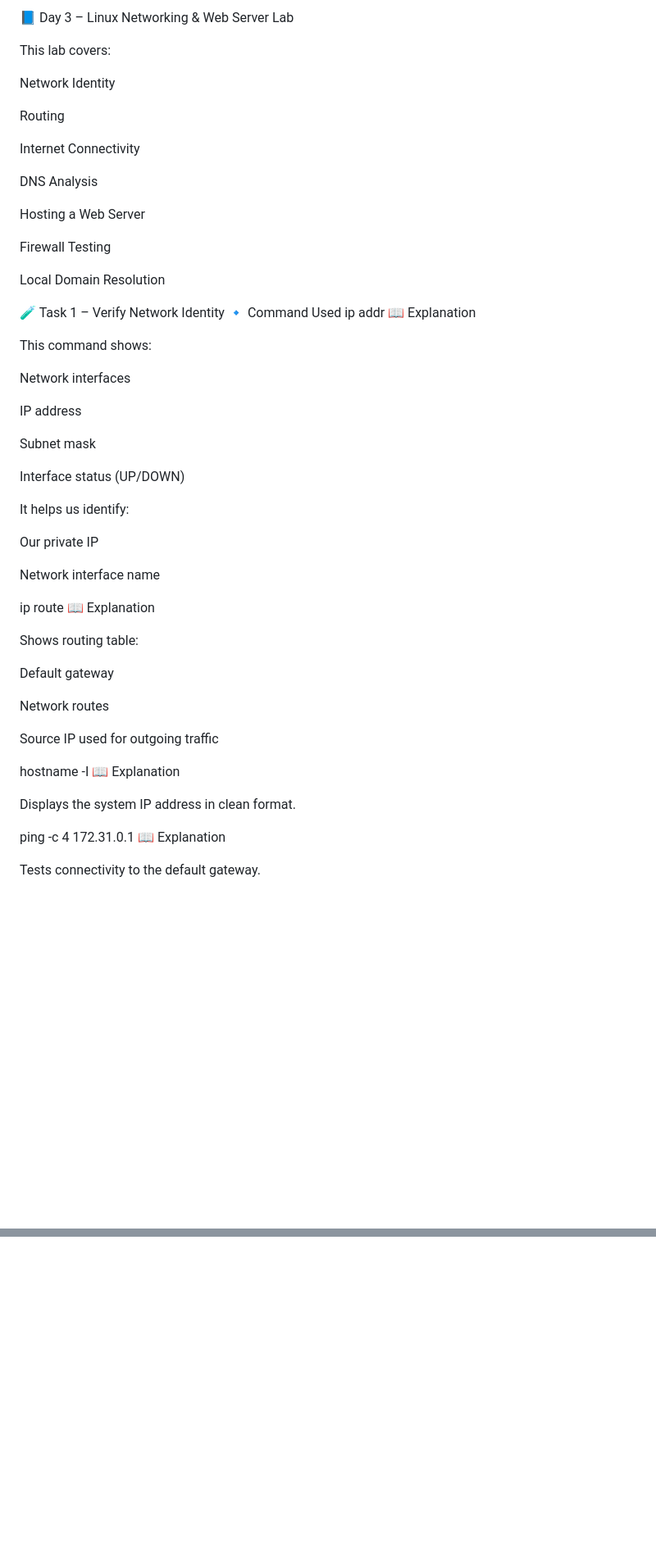
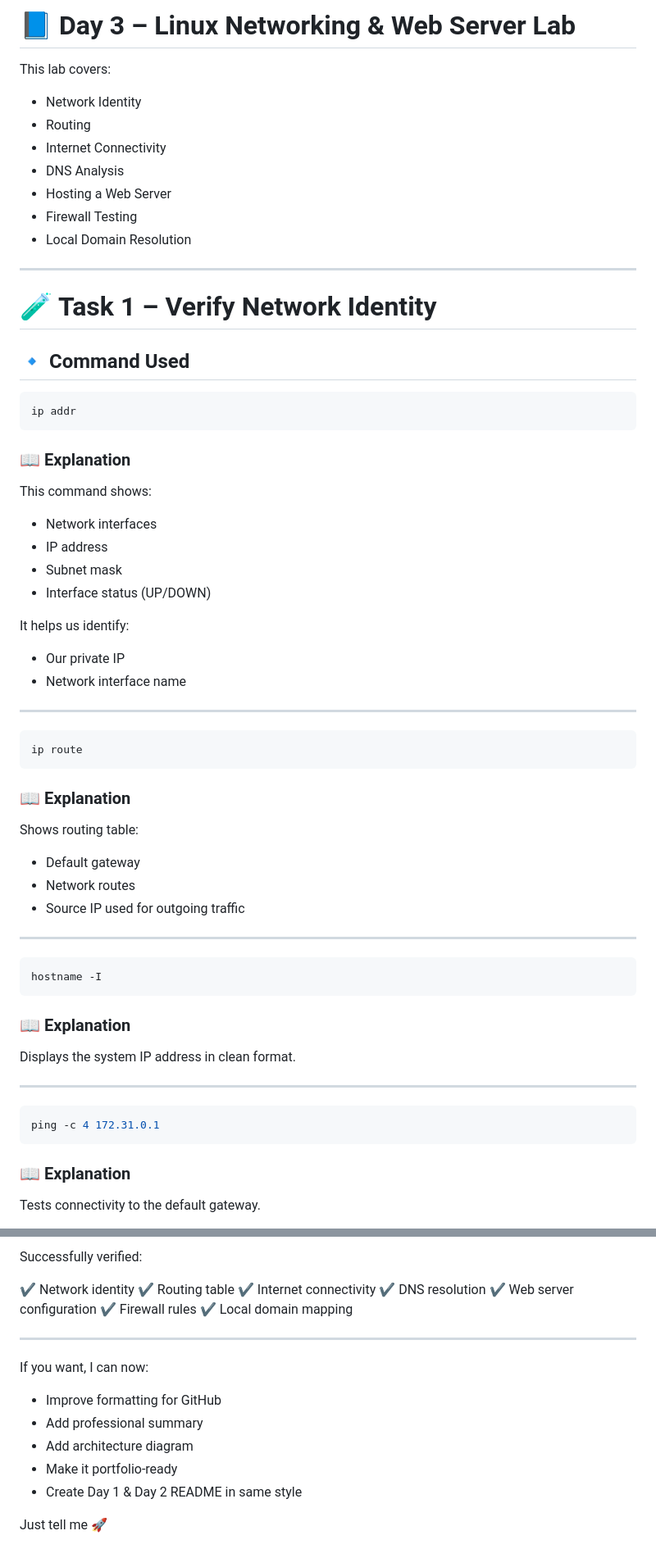
Before and after one commit to Bablu7011/Training-Session-Cloud-Maven, a Markdown page: Linux/Day3/README.md, 2 parts joined by grey strips. Shown at 82% size. GitHub-like rendering; blank space fills up the shorter version.

````diff
--- a/Linux/Day3/README.md
+++ b/Linux/Day3/README.md
@@ -1,60 +1,72 @@
-📘 Day 3 – Linux Networking & Web Server Lab
+
+
+# 📘 Day 3 – Linux Networking & Web Server Lab
 
 This lab covers:
 
-Network Identity
+* Network Identity
+* Routing
+* Internet Connectivity
+* DNS Analysis
+* Hosting a Web Server
+* Firewall Testing
+* Local Domain Resolution
 
-Routing
+---
 
-Internet Connectivity
+# 🧪 Task 1 – Verify Network Identity
 
-DNS Analysis
+## 🔹 Command Used
 
-Hosting a Web Server
+```bash
+ip addr
+```
 
-Firewall Testing
-
-Local Domain Resolution
-
-🧪 Task 1 – Verify Network Identity
-🔹 Command Used
-ip addr
-📖 Explanation
+### 📖 Explanation
 
 This command shows:
 
-Network interfaces
-
-IP address
-
-Subnet mask
-
-Interface status (UP/DOWN)
+* Network interfaces
+* IP address
+* Subnet mask
+* Interface status (UP/DOWN)
 
 It helps us identify:
 
-Our private IP
+* Our private IP
+* Network interface name
 
-Network interface name
+---
 
+```bash
 ip route
-📖 Explanation
+```
+
+### 📖 Explanation
 
 Shows routing table:
 
-Default gateway
+* Default gateway
+* Network routes
+* Source IP used for outgoing traffic
 
-Network routes
+---
 
-Source IP used for outgoing traffic
+```bash
+hostname -I
+```
 
-hostname -I
-📖 Explanation
+### 📖 Explanation
 
 Displays the system IP address in clean format.
 
+---
+
+```bash
 ping -c 4 172.31.0.1
-📖 Explanation
+```
+
+### 📖 Explanation
 
 Tests connectivity to the default gateway.
 
@@ -229,0 +406,21 @@ Verifies local domain resolution without DNS server.
+Successfully verified:
+
+✔ Network identity
+✔ Routing table
+✔ Internet connectivity
+✔ DNS resolution
+✔ Web server configuration
+✔ Firewall rules
+✔ Local domain mapping
+
+---
+
+If you want, I can now:
+
+* Improve formatting for GitHub
+* Add professional summary
+* Add architecture diagram
+* Make it portfolio-ready
+* Create Day 1 & Day 2 README in same style
+
+Just tell me 🚀
````
Also changed, not shown: other parts of Linux/Day3/README.md (+225 -61 lines).
